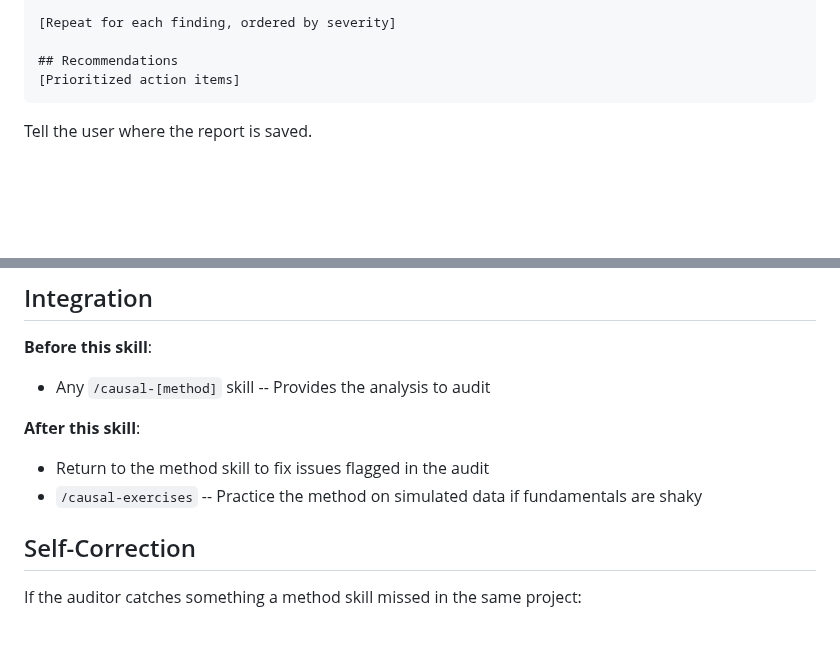
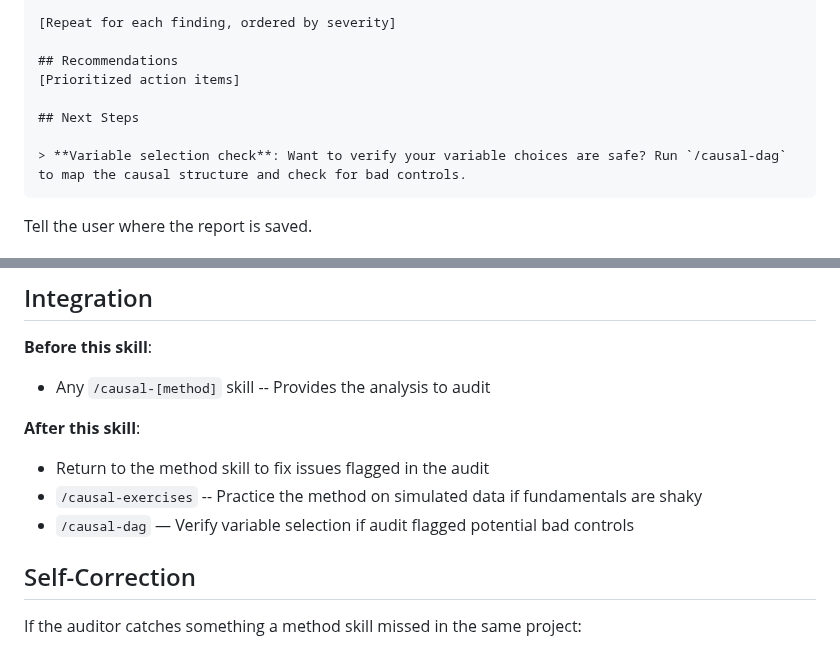
Before and after one commit to RobsonTigre/everyday-causal-skills, a Markdown page: skills/causal-auditor/SKILL.md, 2 parts joined by grey strips. Drawn GitHub-style; blank space fills up the shorter version.

Commit message:
feat: add /causal-dag nudge to auditor and seed 3 DAG lessons

````diff
--- a/skills/causal-auditor/SKILL.md
+++ b/skills/causal-auditor/SKILL.md
@@ -108,6 +108,10 @@ Use this structure:
 
 ## Recommendations
 [Prioritized action items]
+
+## Next Steps
+
+> **Variable selection check**: Want to verify your variable choices are safe? Run `/causal-dag` to map the causal structure and check for bad controls.
 ```
 
 Tell the user where the report is saved.
@@ -136,6 +140,7 @@ Before writing the audit report, confirm ALL of the following:
 **After this skill**:
 - Return to the method skill to fix issues flagged in the audit
 - `/causal-exercises` -- Practice the method on simulated data if fundamentals are shaky
+- `/causal-dag` — Verify variable selection if audit flagged potential bad controls
 
 ## Self-Correction
 
````
Also changed, not shown: references/lessons.md (added, +58 -0 lines).
